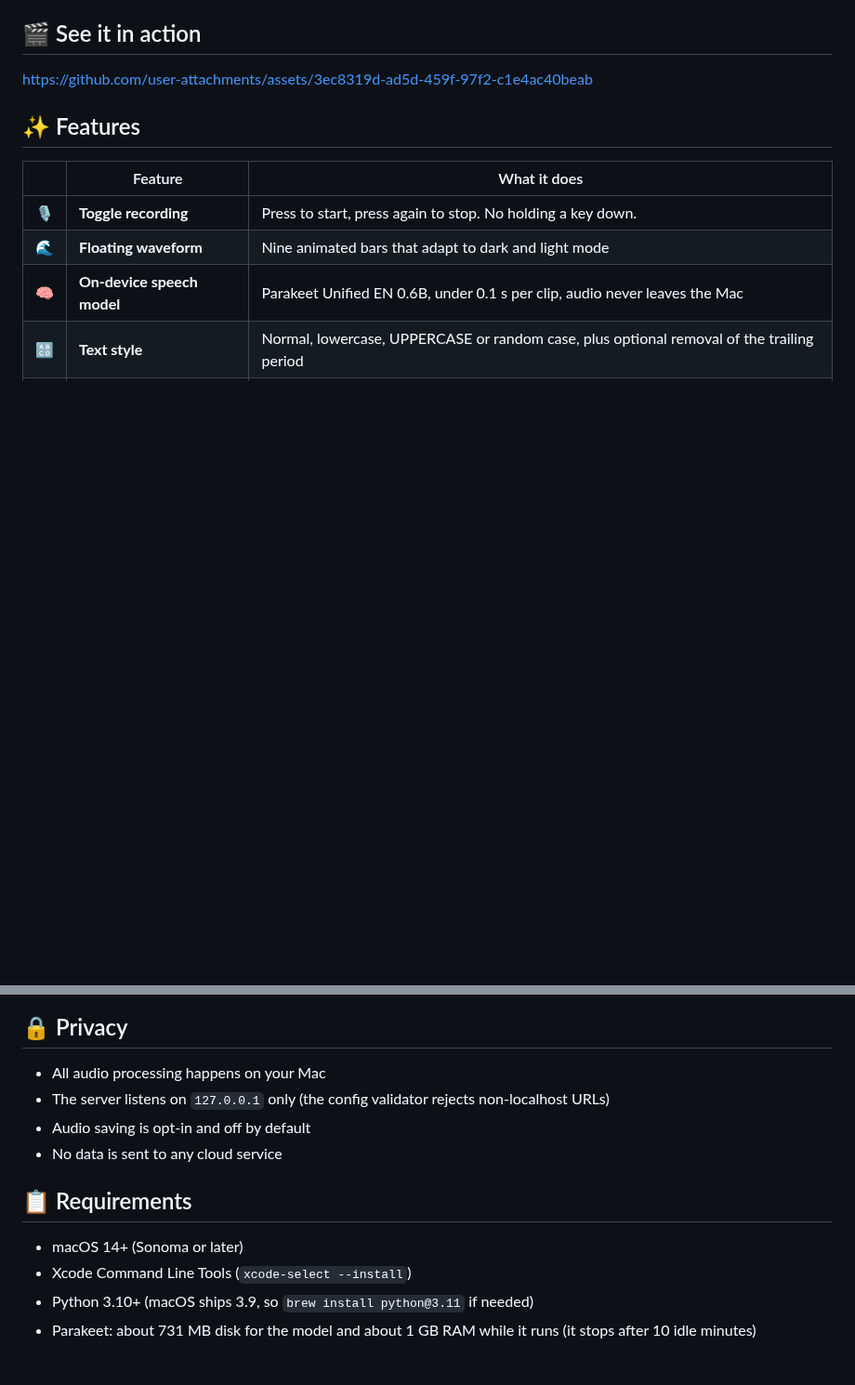
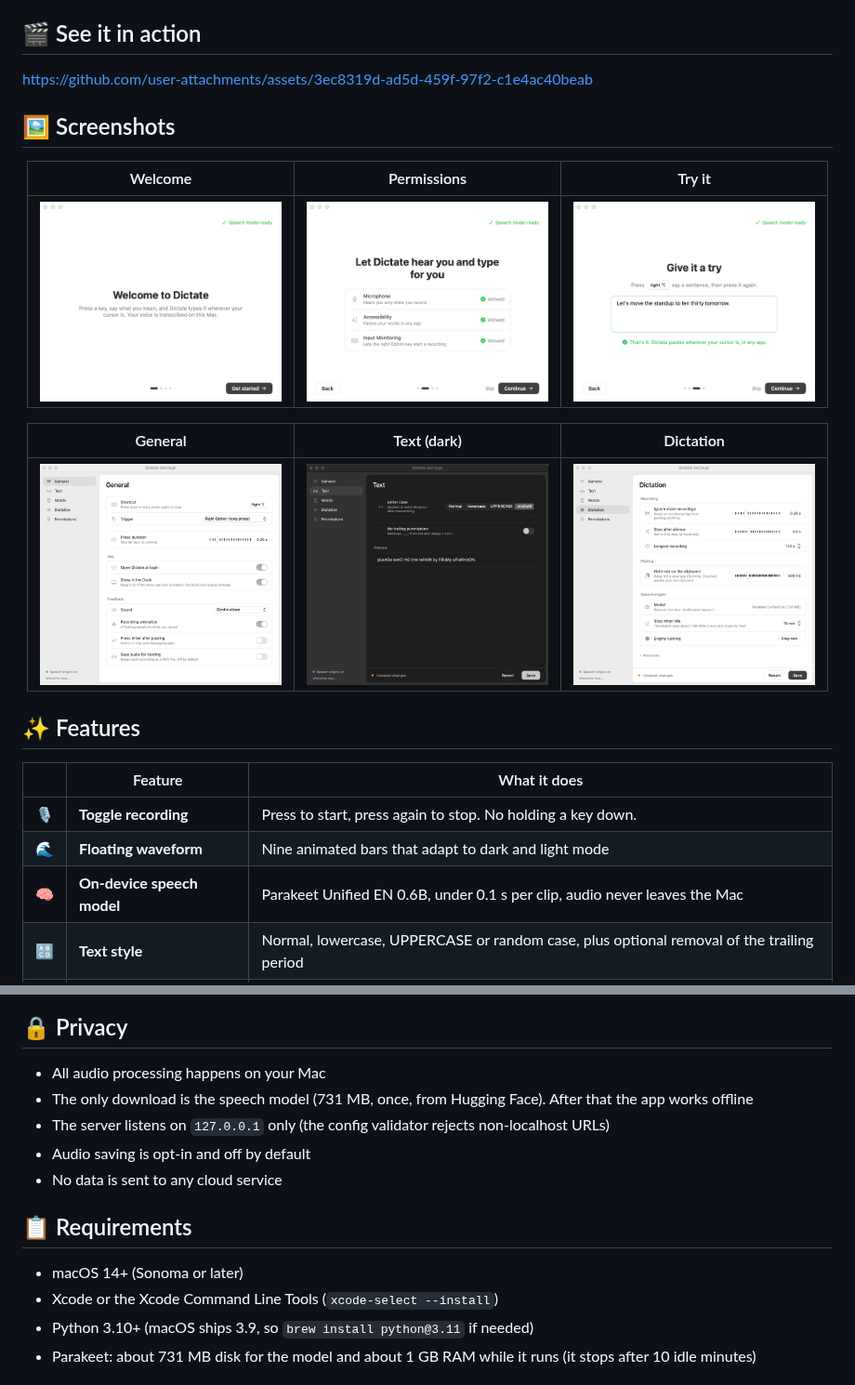
Before and after one commit to rajualankar2-stack/dictate-app, a Markdown page: README.md, 2 parts joined by grey strips. Shown at 93% size. GitHub-like rendering; pictures changed too: docs/screenshots/settings-dictation-light.png (added), docs/screenshots/settings-general-light.png (added), docs/screenshots/settings-text-dark.png (added); blank space fills up the shorter version.

Commit message:
README: screenshots, text style, welcome tour, processing order

```diff
--- a/README.md
+++ b/README.md
@@ -18,6 +18,20 @@ A macOS menu-bar dictation app. All transcription runs locally, so your audio ne
 ## 🎬 See it in action
 
 https://github.com/user-attachments/assets/3ec8319d-ad5d-459f-97f2-c1e4ac40beab
+
+## 🖼️ Screenshots
+
+<div align="center">
+
+| Welcome | Permissions | Try it |
+|---|---|---|
+| <img src="docs/screenshots/tour-0-light.png" width="260"> | <img src="docs/screenshots/tour-1-light.png" width="260"> | <img src="docs/screenshots/tour-2-light.png" width="260"> |
+
+| General | Text (dark) | Dictation |
+|---|---|---|
+| <img src="docs/screenshots/settings-general-light.png" width="260"> | <img src="docs/screenshots/settings-text-dark.png" width="260"> | <img src="docs/screenshots/settings-dictation-light.png" width="260"> |
+
+</div>
 
 ## ✨ Features
 
@@ -40,6 +54,7 @@ https://github.com/user-attachments/assets/3ec8319d-ad5d-459f-97f2-c1e4ac40beab
 ## 🔒 Privacy
 
 - All audio processing happens on your Mac
+- The only download is the speech model (731 MB, once, from Hugging Face). After that the app works offline
 - The server listens on `127.0.0.1` only (the config validator rejects non-localhost URLs)
 - Audio saving is opt-in and off by default
 - No data is sent to any cloud service
@@ -47,7 +62,7 @@ https://github.com/user-attachments/assets/3ec8319d-ad5d-459f-97f2-c1e4ac40beab
 ## 📋 Requirements
 
 - macOS 14+ (Sonoma or later)
-- Xcode Command Line Tools (`xcode-select --install`)
+- Xcode or the Xcode Command Line Tools (`xcode-select --install`)
 - Python 3.10+ (macOS ships 3.9, so `brew install python@3.11` if needed)
 - Parakeet: about 731 MB disk for the model and about 1 GB RAM while it runs (it stops after 10 idle minutes)
 
```
Also changed, not shown: other parts of README.md (+18 -8 lines).
